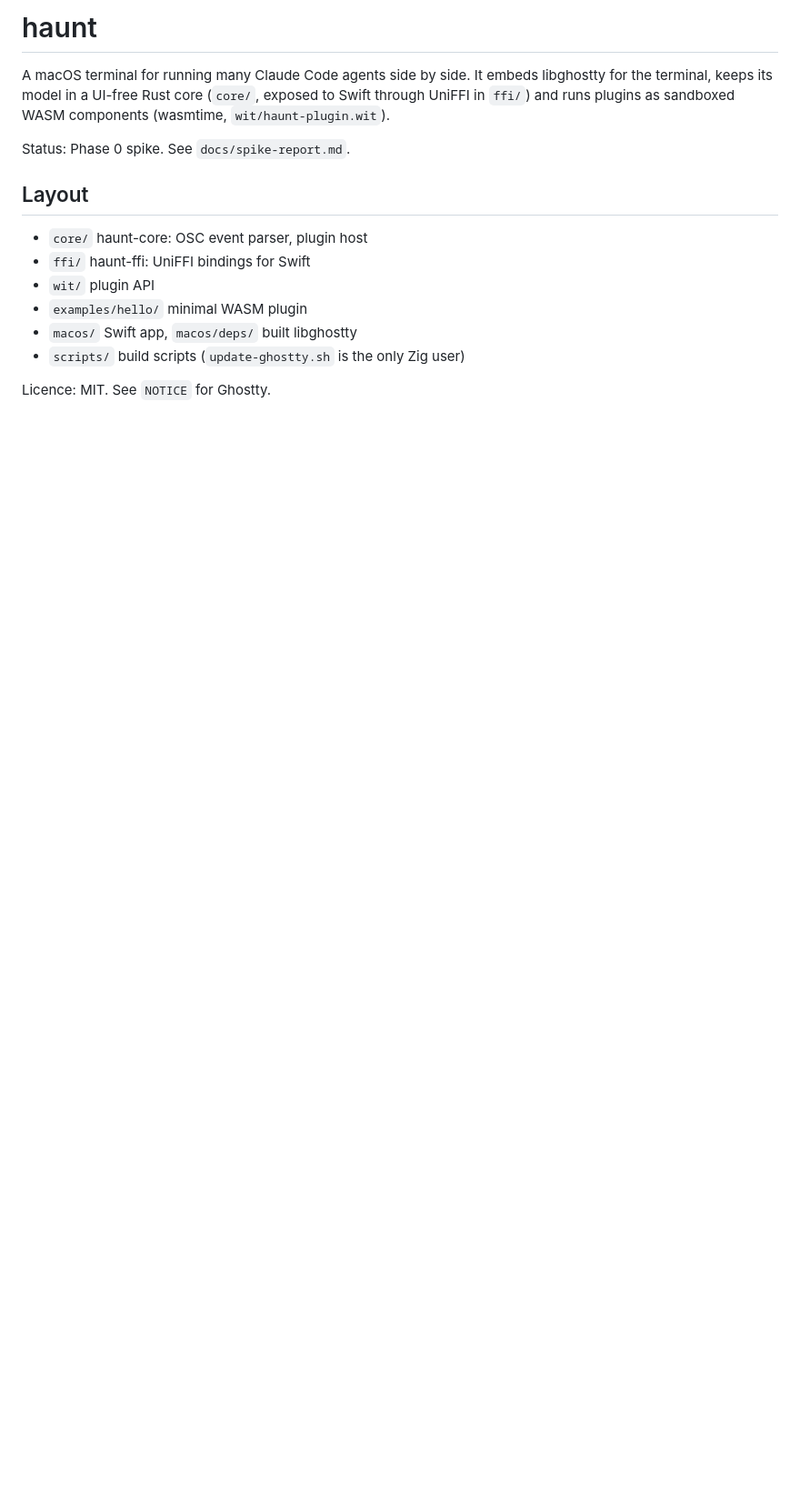
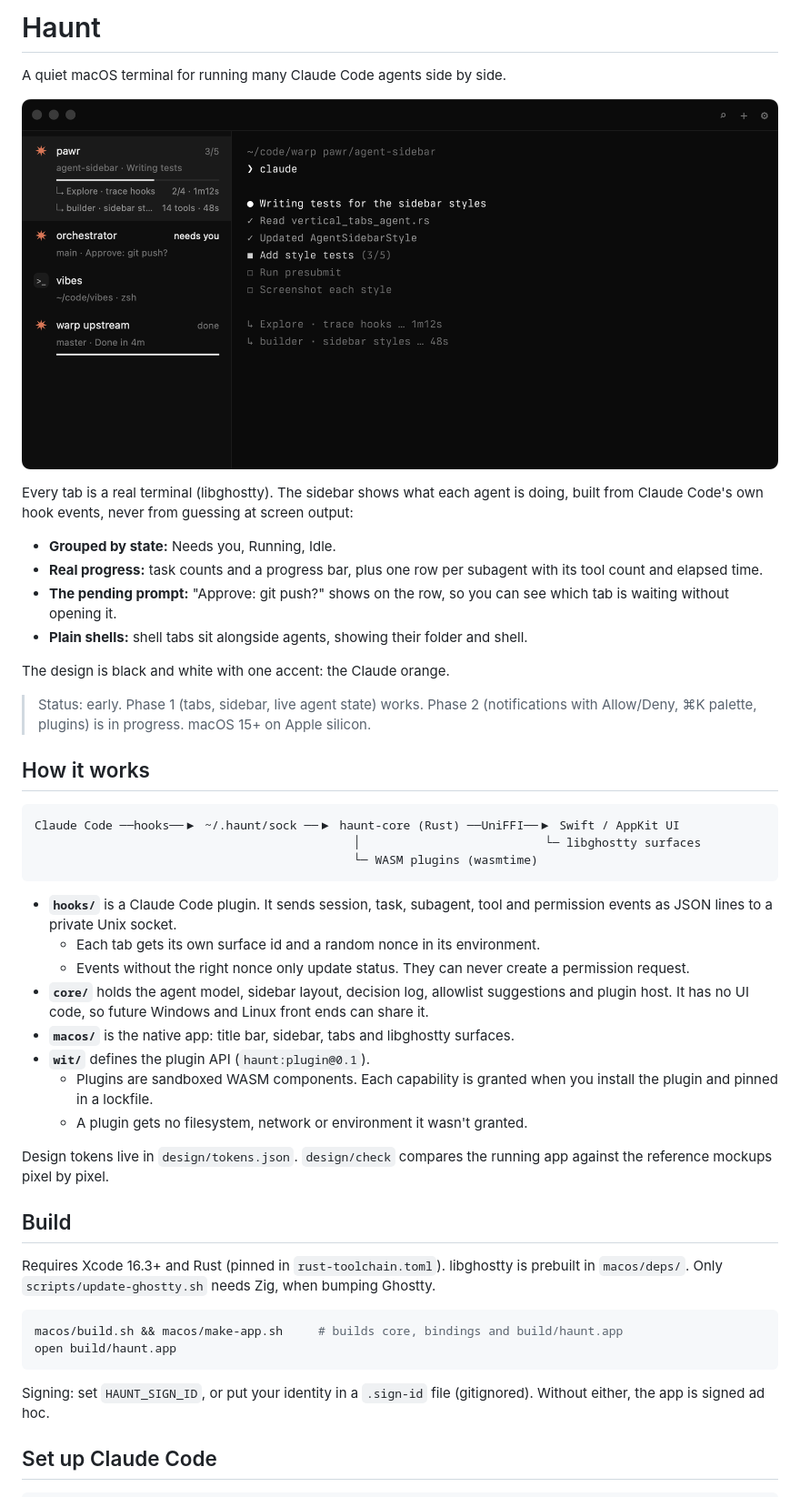
Before and after one commit to highskore/haunt, a Markdown page: README.md, the part around one of its changes. Shown at 91% size. GitHub-like rendering; pictures changed too: docs/img/haunt.png (added); blank space fills up the shorter version.

Commit message:
docs: README for Haunt; signing identity from env or gitignored .sign-id
Co-Authored-By: Claude Opus 5.5 <noreply@anthropic.com>
Claude-Session: https://claude.ai/code/session_01SemzXn1JNzk2hLi9UK7Rtn

````diff
--- a/README.md
+++ b/README.md
@@ -1,19 +1,49 @@
-# haunt
+# Haunt
 
-A macOS terminal for running many Claude Code agents side by side. It embeds
-libghostty for the terminal, keeps its model in a UI-free Rust core
-(`core/`, exposed to Swift through UniFFI in `ffi/`) and runs plugins as
-sandboxed WASM components (wasmtime, `wit/haunt-plugin.wit`).
+A quiet macOS terminal for running many Claude Code agents side by side.
 
-Status: Phase 0 spike. See `docs/spike-report.md`.
+![Haunt](docs/img/haunt.png)
 
-## Layout
+Every tab is a real terminal (libghostty). The sidebar shows what each agent is doing, built from Claude Code's own hook events, never from guessing at screen output:
 
-- `core/` haunt-core: OSC event parser, plugin host
-- `ffi/` haunt-ffi: UniFFI bindings for Swift
-- `wit/` plugin API
-- `examples/hello/` minimal WASM plugin
-- `macos/` Swift app, `macos/deps/` built libghostty
-- `scripts/` build scripts (`update-ghostty.sh` is the only Zig user)
+- **Grouped by state:** Needs you, Running, Idle.
+- **Real progress:** task counts and a progress bar, plus one row per subagent with its tool count and elapsed time.
+- **The pending prompt:** "Approve: git push?" shows on the row, so you can see which tab is waiting without opening it.
+- **Plain shells:** shell tabs sit alongside agents, showing their folder and shell.
 
-Licence: MIT. See `NOTICE` for Ghostty.
+The design is black and white with one accent: the Claude orange.
+
+> Status: early. Phase 1 (tabs, sidebar, live agent state) works. Phase 2 (notifications with Allow/Deny, ⌘K palette, plugins) is in progress. macOS 15+ on Apple silicon.
+
+## How it works
+
+```
+Claude Code ──hooks──▶ ~/.haunt/sock ──▶ haunt-core (Rust) ──UniFFI──▶ Swift / AppKit UI
+                                             │                          └─ libghostty surfaces
+                                             └─ WASM plugins (wasmtime)
+```
+
+- **`hooks/`** is a Claude Code plugin. It sends session, task, subagent, tool and permission events as JSON lines to a private Unix socket.
+  - Each tab gets its own surface id and a random nonce in its environment.
+  - Events without the right nonce only update status. They can never create a permission request.
+- **`core/`** holds the agent model, sidebar layout, decision log, allowlist suggestions and plugin host. It has no UI code, so future Windows and Linux front ends can share it.
+- **`macos/`** is the native app: title bar, sidebar, tabs and libghostty surfaces.
+- **`wit/`** defines the plugin API (`haunt:plugin@0.1`).
+  - Plugins are sandboxed WASM components. Each capability is granted when you install the plugin and pinned in a lockfile.
+  - A plugin gets no filesystem, network or environment it wasn't granted.
+
+Design tokens live in `design/tokens.json`. `design/check` compares the running app against the reference mockups pixel by pixel.
+
+## Build
+
+Requires Xcode 16.3+ and Rust (pinned in `rust-toolchain.toml`). libghostty is prebuilt in `macos/deps/`. Only `scripts/update-ghostty.sh` needs Zig, when bumping Ghostty.
+
+```sh
+macos/build.sh && macos/make-app.sh     # builds core, bindings and build/haunt.app
+open build/haunt.app
+```
+
+Signing: set `HAUNT_SIGN_ID`, or put your identity in a `.sign-id` file (gitignored). Without either, the app is signed ad hoc.
+
+## Set up Claude Code
+
````
Also changed, not shown: other parts of README.md (+45 -0 lines), 2 other files.
